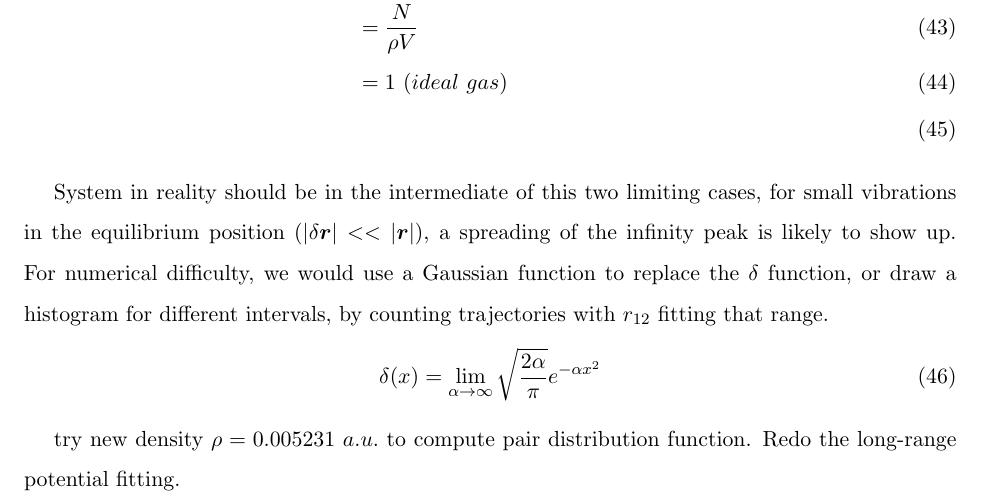
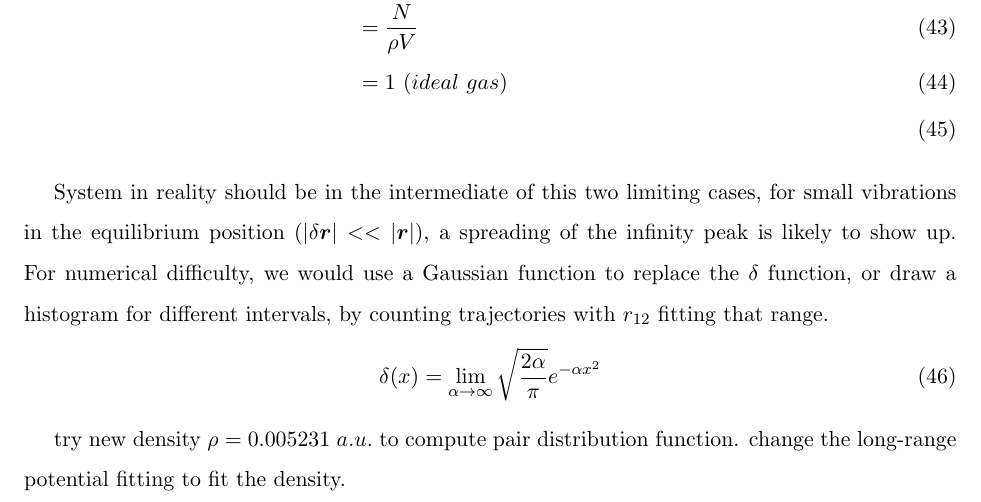
Before and after one commit to binggu56/QTM, a LaTeX paper (latex/friction.tex): part of page 8 of 11, cut so that both start at the same text. Compiled offline with pdfLaTeX.

Commit message:
update notes

```diff
--- a/latex/friction.tex
+++ b/latex/friction.tex
@@ -272,7 +272,8 @@ For numerical difficulty, we would use a Gaussian function to replace the $\delt
 
 
 try new density $\rho = 0.005231~a. u.$ to compute pair distribution function.
-Redo the long-range potential fitting.
+change the long-range potential fitting to fit the density.
+
 
 
 \end{document}
```
